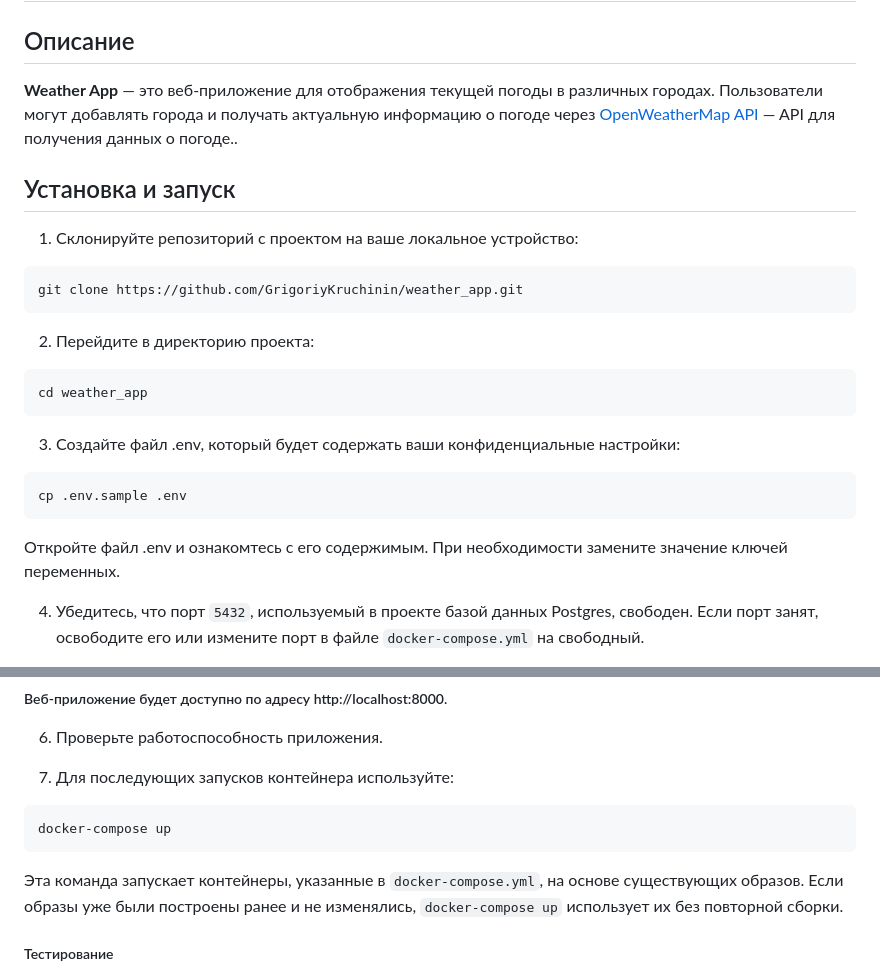
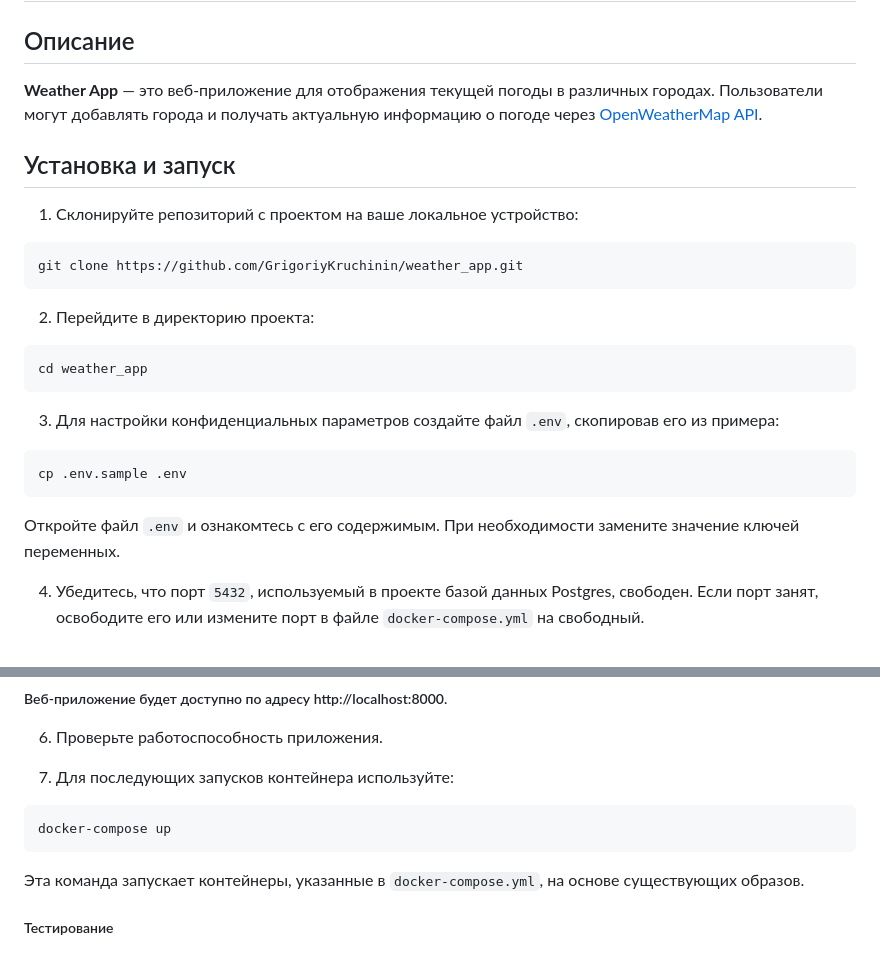
Before and after one commit to GrigoriyKruchinin/weather_app, a Markdown page: README.md, 2 parts joined by grey strips. GitHub-like rendering.

````diff
--- a/README.md
+++ b/README.md
@@ -2,7 +2,7 @@
 
 ## Описание
 
-**Weather App** — это веб-приложение для отображения текущей погоды в различных городах. Пользователи могут добавлять города и получать актуальную информацию о погоде через [OpenWeatherMap API](https://openweathermap.org/api) — API для получения данных о погоде..
+**Weather App** — это веб-приложение для отображения текущей погоды в различных городах. Пользователи могут добавлять города и получать актуальную информацию о погоде через [OpenWeatherMap API](https://openweathermap.org/api).
 
 ## Установка и запуск
 
@@ -14,12 +14,12 @@ git clone https://github.com/GrigoriyKruchinin/weather_app.git
 ```
 cd weather_app
 ```
-3. Создайте файл .env, который будет содержать ваши конфиденциальные настройки:
+3. Для настройки конфиденциальных параметров создайте файл `.env`, скопировав его из примера:
 ```
 cp .env.sample .env
 ```
 
-Откройте файл .env и ознакомтесь с его содержимым. При необходимости замените значение ключей переменных.
+Откройте файл `.env` и ознакомтесь с его содержимым. При необходимости замените значение ключей переменных.
 
 4. Убедитесь, что порт `5432`, используемый в проекте базой данных Postgres, свободен. Если порт занят, освободите его или измените порт в файле `docker-compose.yml` на свободный.
 
@@ -39,7 +39,7 @@ docker-compose up --build
 docker-compose up
 ```
 
-Эта команда запускает контейнеры, указанные в `docker-compose.yml`, на основе существующих образов. Если образы уже были построены ранее и не изменялись, `docker-compose up` использует их без повторной сборки.
+Эта команда запускает контейнеры, указанные в `docker-compose.yml`, на основе существующих образов.
 
 ##### Тестирование
 
````
